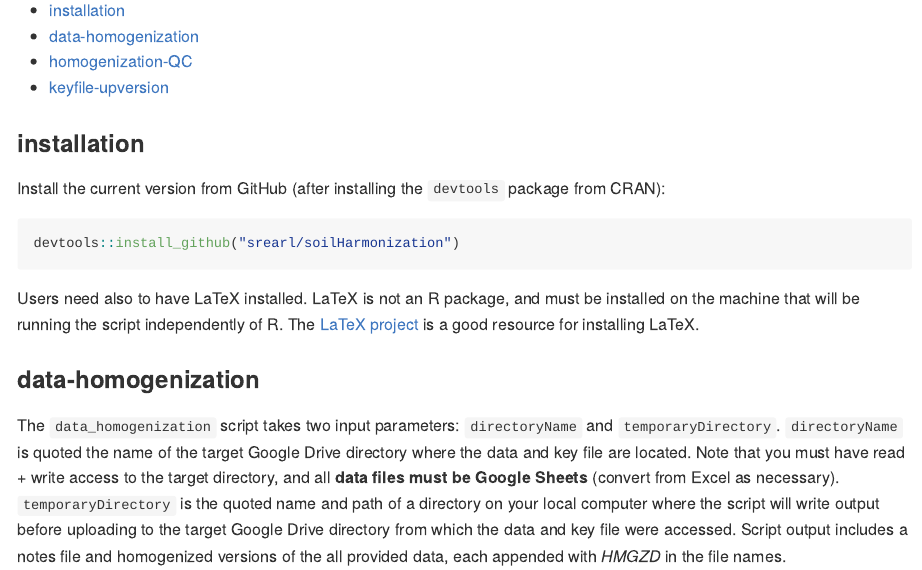
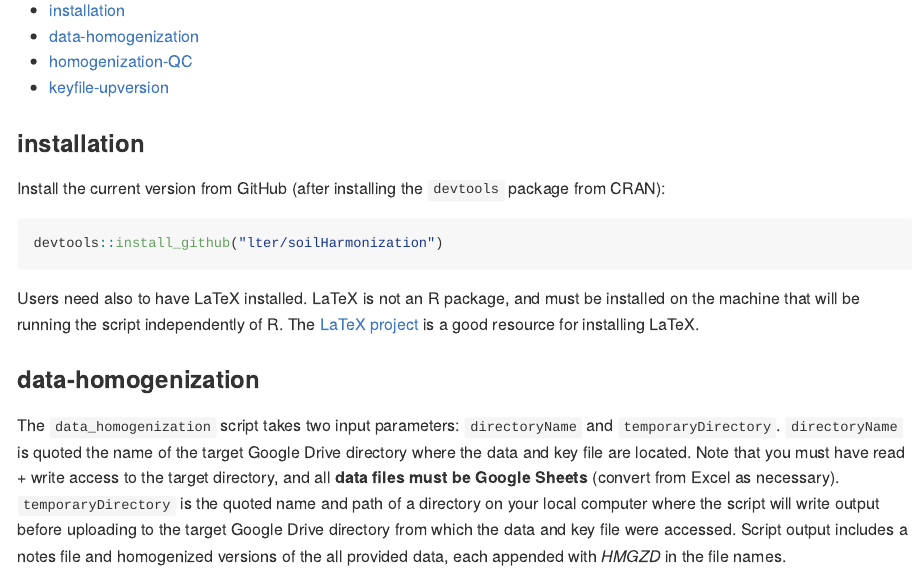
Before and after one commit to lter/soilHarmonization, an R Markdown document (README.Rmd): the page in a window 1100 px wide, from 860 px down. The pictures show the output file README.md that the author committed with the source, drawn offline in the style of GitHub.

Commit message:
update README and Documentation
- added pkdgown
- Will and Derek as authors
- update install from srearl to lter
- switch from CC0 to MIT license

````diff
--- a/README.Rmd
+++ b/README.Rmd
@@ -35,7 +35,7 @@ Install the current version from GitHub (after installing the `devtools` package
 
 ```{r load package, eval=FALSE}
 
-devtools::install_github("srearl/soilHarmonization")
+devtools::install_github("lter/soilHarmonization")
 ```
 
 Users need also to have LaTeX installed. LaTeX is not an R package, and must be installed on the machine that will be running the script independently of R. The [LaTeX project](https://www.latex-project.org/) is a good resource for installing LaTeX.
````
Also changed, not shown: LICENSE.md (added), README.md, _pkgdown.yml (added), 8 other files.
